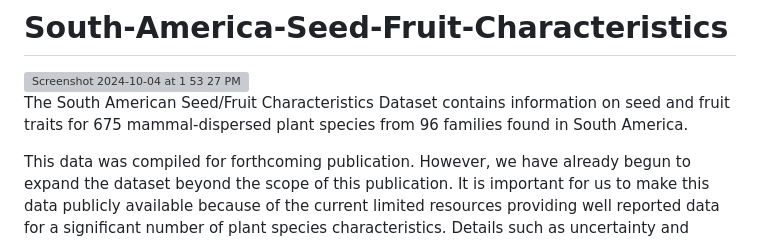
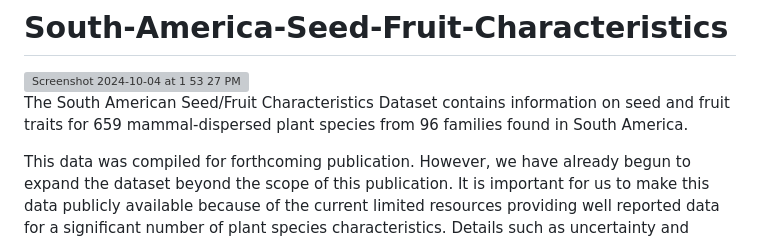
Before and after one commit to s3-efeldman/South-America-Seed-Fruit-Characteristics, a Markdown page: README.md, the part around the change. GitHub-like rendering; grey boxes are pictures that could not be loaded.

```diff
--- a/README.md
+++ b/README.md
@@ -1,7 +1,7 @@
 # South-America-Seed-Fruit-Characteristics
 <img width="759" alt="Screenshot 2024-10-04 at 1 53 27 PM" src="https://github.com/user-attachments/assets/539b46ce-ea19-49d1-837b-daec7b87ca51">
 
-The South American Seed/Fruit Characteristics Dataset contains information on seed and fruit traits for 675 mammal-dispersed plant species from 96 families found in South America.
+The South American Seed/Fruit Characteristics Dataset contains information on seed and fruit traits for 659 mammal-dispersed plant species from 96 families found in South America.
 
 This data was compiled for forthcoming publication. However, we have already begun to expand the dataset beyond the scope of this publication. It is important for us to make this data publicly available because of the current limited resources providing well reported data for a significant number of plant species characteristics. Details such as uncertainty and sample size are often left out of databases, but are important for understanding the credibility of reported values and variation within and among species. By giving the public access to our database, we hope to encourage better reporting on botanical data and act as a foundational point for others looking to explore this field.
 
```
